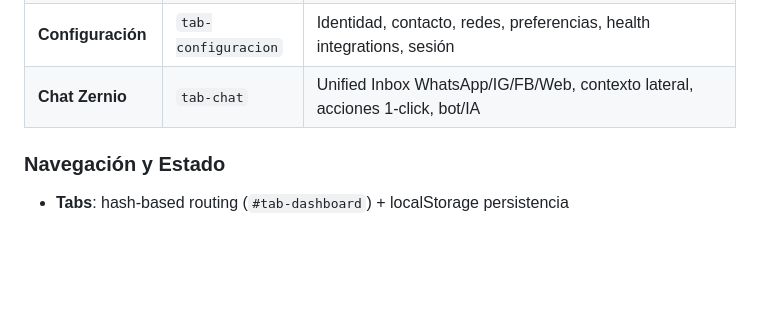
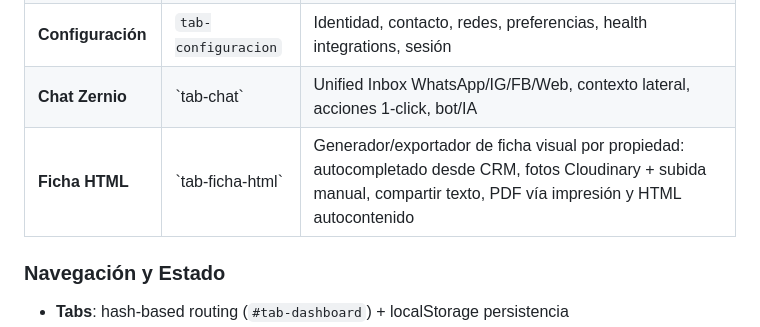
Before and after one commit to facuherrera23/BH-OFICIAL, a Markdown page: README.md, the part around the change. Drawn GitHub-style; blank space fills up the shorter version.

Commit message:
docs(readme): documenta el modulo Ficha HTML en la tabla del panel administrativo
Ultraworked with [Sisyphus](https://github.com/code-yeongyu/oh-my-openagent)

Co-authored-by: Sisyphus <clio-agent@sisyphuslabs.ai>

```diff
--- a/README.md
+++ b/README.md
@@ -501,7 +501,8 @@ Capas aplicadas y verificadas:
 | **CMS** | `tab-cms` | Editor en vivo: hero, servicios, stats, testimonios (versiones + i18n) |
 | **Usuarios** | `tab-usuarios` | Alta/edición usuarios, roles, cambio password (propia y terceros) vía Edge Function |
 | **Configuración** | `tab-configuracion` | Identidad, contacto, redes, preferencias, health integrations, sesión |
-| **Chat Zernio** | `tab-chat` | Unified Inbox WhatsApp/IG/FB/Web, contexto lateral, acciones 1-click, bot/IA |
+| **Chat Zernio** | \`tab-chat\` | Unified Inbox WhatsApp/IG/FB/Web, contexto lateral, acciones 1-click, bot/IA |
+| **Ficha HTML** | \`tab-ficha-html\` | Generador/exportador de ficha visual por propiedad: autocompletado desde CRM, fotos Cloudinary + subida manual, compartir texto, PDF vía impresión y HTML autocontenido |
 
 ### Navegación y Estado
 
```
